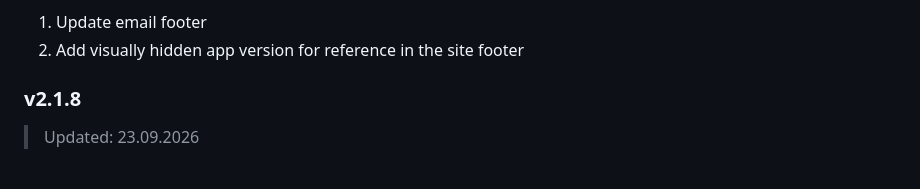
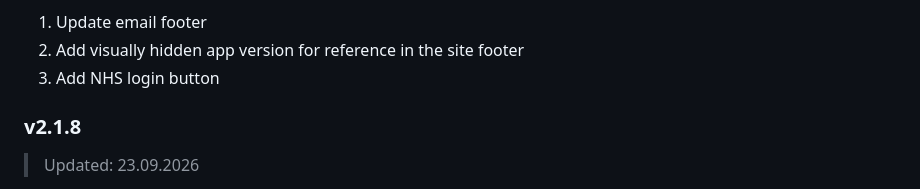
Before and after one commit to NHSLeadership/assess, a Markdown page: CHANGELOG.md, the part around one of its changes. Rendered like a GitHub page.

```diff
--- a/CHANGELOG.md
+++ b/CHANGELOG.md
@@ -9,5 +9,6 @@
 1. Update email footer
 2. Add visually hidden app version for reference in the site footer
+3. Add NHS login button
 
 ### v2.1.8
 > Updated: 23.09.2026
```
Also changed, not shown: other parts of CHANGELOG.md (+1 -1 lines).
